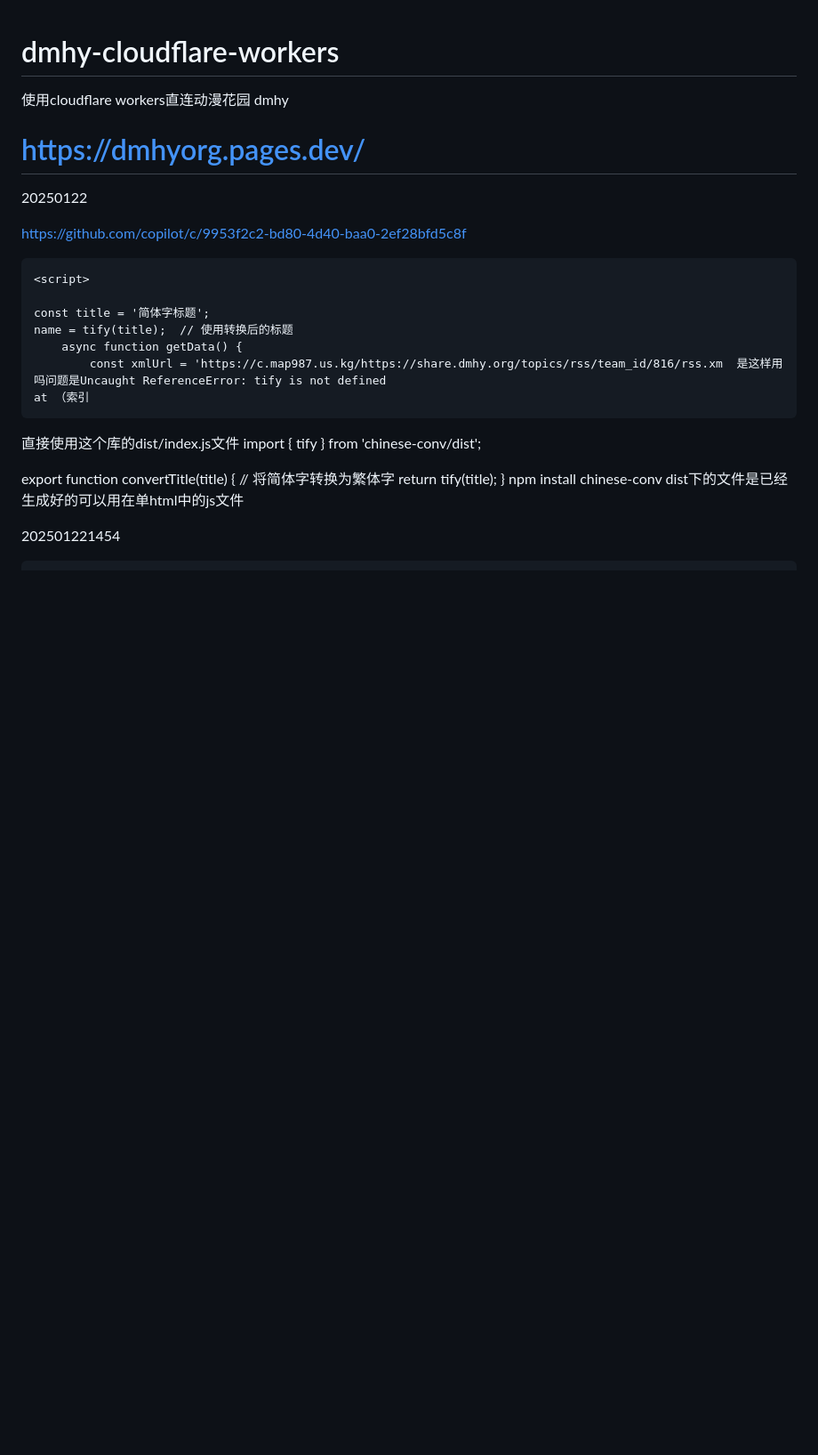
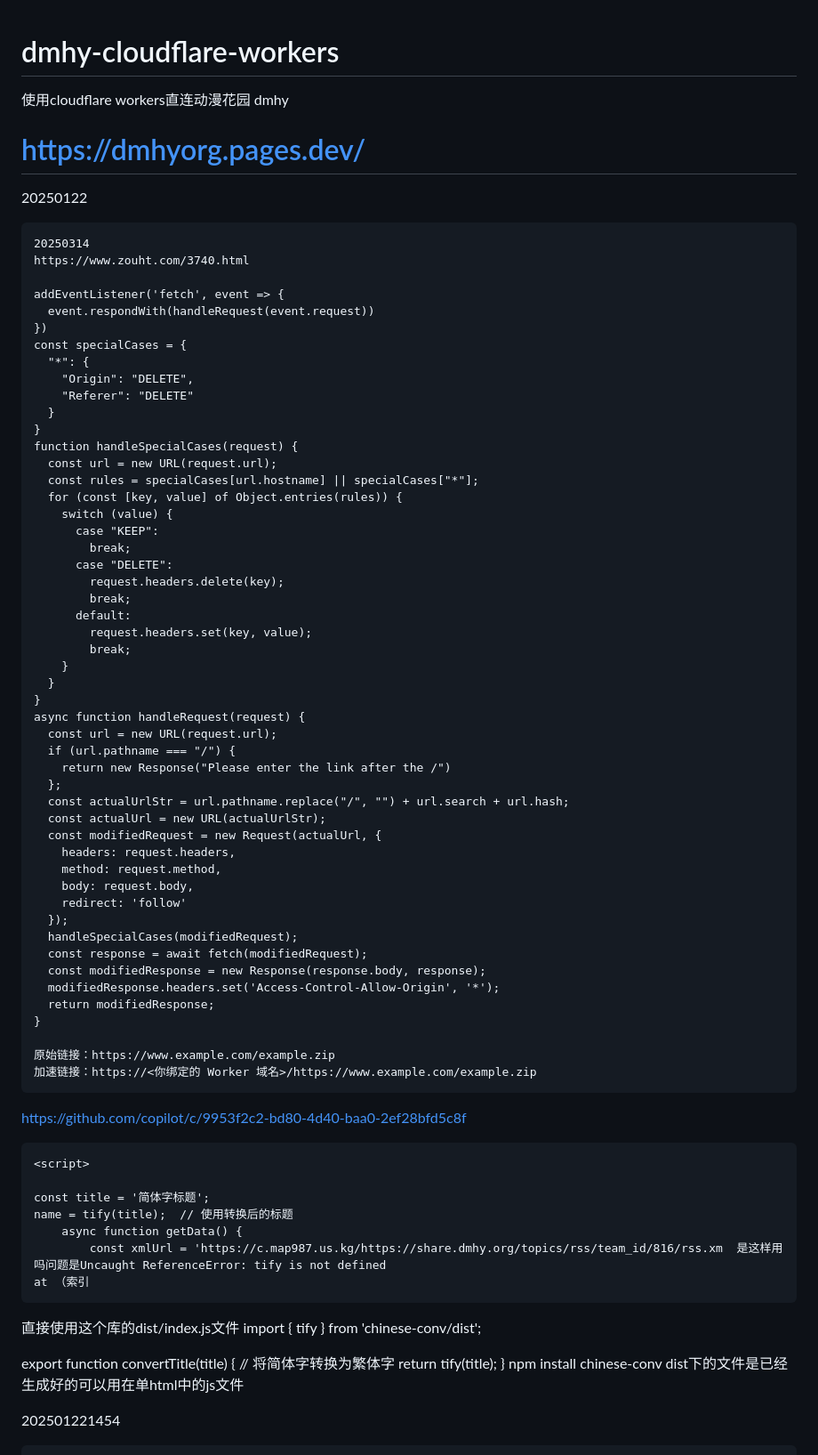
Before and after one commit to Map9876/dmhy-cloudflare-workers, a Markdown page: README.md, the part around the change. Shown: that part at 89% size. Rendered like a GitHub page; blank space fills up the shorter version.

````diff
--- a/README.md
+++ b/README.md
@@ -2,6 +2,59 @@
 使用cloudflare workers直连动漫花园 dmhy
 # https://dmhyorg.pages.dev/
 20250122
+
+```
+20250314
+https://www.zouht.com/3740.html
+
+addEventListener('fetch', event => {
+  event.respondWith(handleRequest(event.request))
+})
+const specialCases = {
+  "*": {
+    "Origin": "DELETE",
+    "Referer": "DELETE"
+  }
+}
+function handleSpecialCases(request) {
+  const url = new URL(request.url);
+  const rules = specialCases[url.hostname] || specialCases["*"];
+  for (const [key, value] of Object.entries(rules)) {
+    switch (value) {
+      case "KEEP":
+        break;
+      case "DELETE":
+        request.headers.delete(key);
+        break;
+      default:
+        request.headers.set(key, value);
+        break;
+    }
+  }
+}
+async function handleRequest(request) {
+  const url = new URL(request.url);
+  if (url.pathname === "/") {
+    return new Response("Please enter the link after the /")
+  };
+  const actualUrlStr = url.pathname.replace("/", "") + url.search + url.hash;
+  const actualUrl = new URL(actualUrlStr);
+  const modifiedRequest = new Request(actualUrl, {
+    headers: request.headers,
+    method: request.method,
+    body: request.body,
+    redirect: 'follow'
+  });
+  handleSpecialCases(modifiedRequest);
+  const response = await fetch(modifiedRequest);
+  const modifiedResponse = new Response(response.body, response);
+  modifiedResponse.headers.set('Access-Control-Allow-Origin', '*');
+  return modifiedResponse;
+}
+
+原始链接：https://www.example.com/example.zip
+加速链接：https://<你绑定的 Worker 域名>/https://www.example.com/example.zip
+```
 
 https://github.com/copilot/c/9953f2c2-bd80-4d40-baa0-2ef28bfd5c8f
 <script src="./dist/index.js" type="module">
````
